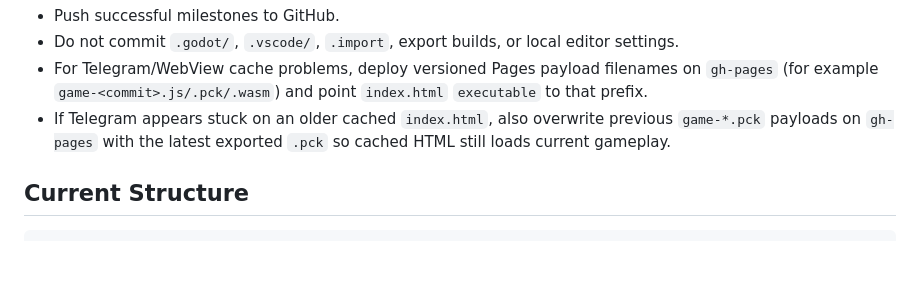
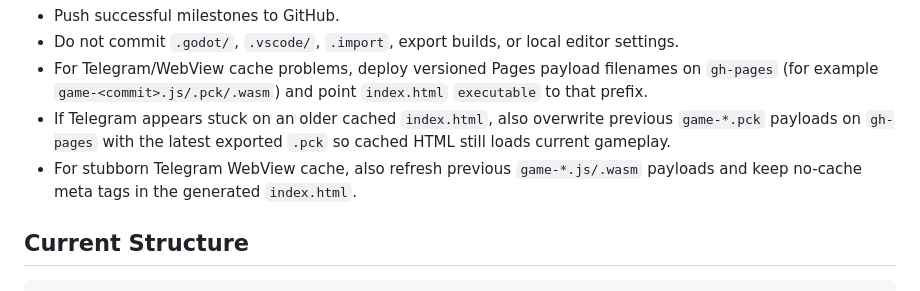
Before and after one commit to kotlinhustle/gravebloom, a Markdown page: AGENTS.md, the part around the change. GitHub-like rendering; blank space fills up the shorter version.

Commit message:
Document stubborn Telegram cache fallback

```diff
--- a/AGENTS.md
+++ b/AGENTS.md
@@ -49,6 +49,8 @@ C:\Users\user\Downloads\Godot_v4.6.3-stable_win64.exe\Godot_v4.6.3-stable_win64_
   (for example `game-<commit>.js/.pck/.wasm`) and point `index.html` `executable` to that prefix.
 - If Telegram appears stuck on an older cached `index.html`, also overwrite previous `game-*.pck`
   payloads on `gh-pages` with the latest exported `.pck` so cached HTML still loads current gameplay.
+- For stubborn Telegram WebView cache, also refresh previous `game-*.js/.wasm` payloads and keep
+  no-cache meta tags in the generated `index.html`.
 
 ## Current Structure
 
```
